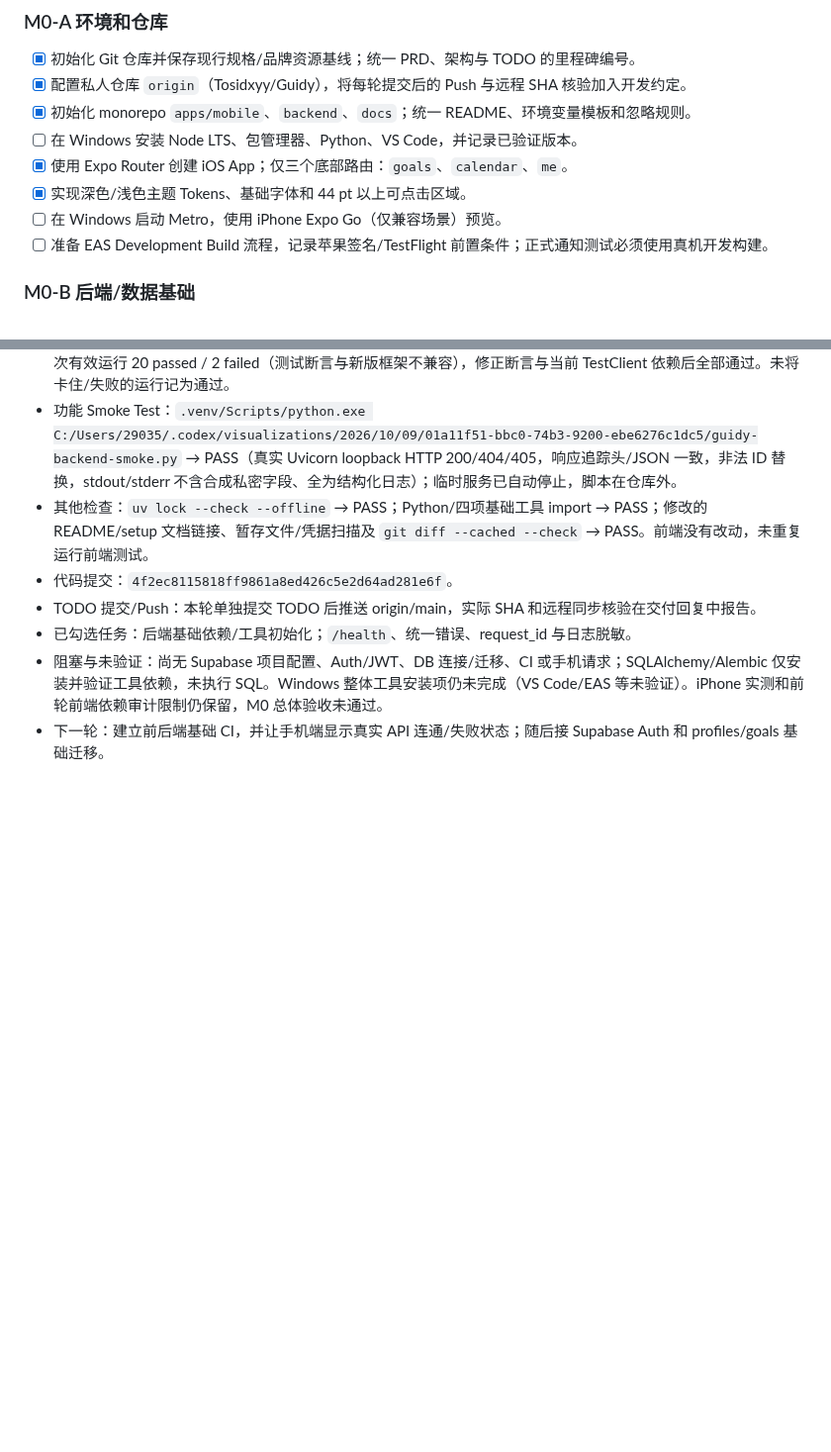
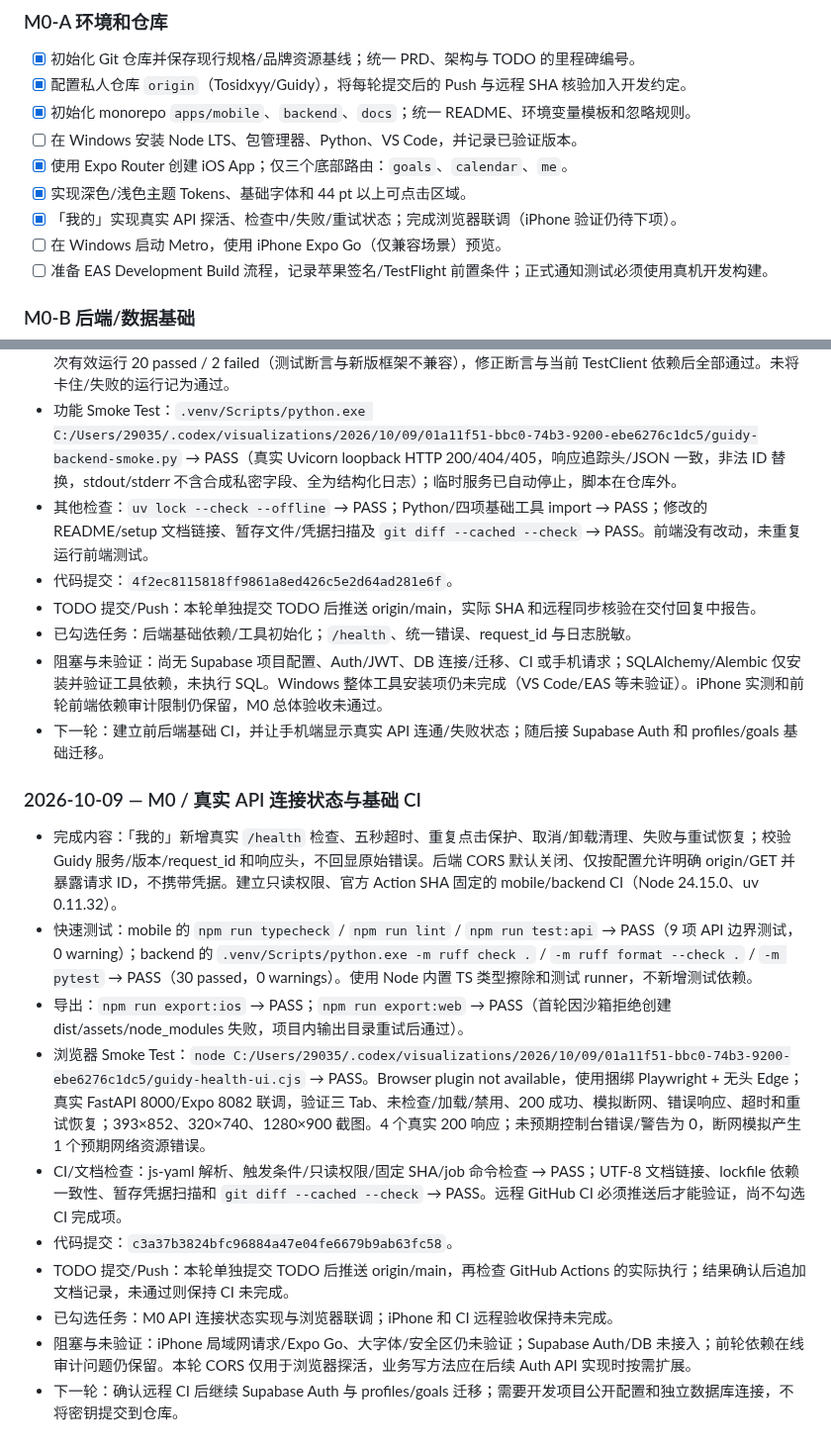
Before and after one commit to Tosidxyy/Guidy, a Markdown page: docs/TODO.md, 2 parts joined by grey strips. Shown at 99% size. Drawn GitHub-style; blank space fills up the shorter version.

Commit message:
docs(todo): record API connection smoke tests and pending remote CI

```diff
--- a/docs/TODO.md
+++ b/docs/TODO.md
@@ -29,6 +29,7 @@
 - [ ] 在 Windows 安装 Node LTS、包管理器、Python、VS Code，并记录已验证版本。
 - [x] 使用 Expo Router 创建 iOS App；仅三个底部路由：`goals`、`calendar`、`me`。
 - [x] 实现深色/浅色主题 Tokens、基础字体和 44 pt 以上可点击区域。
+- [x] 「我的」实现真实 API 探活、检查中/失败/重试状态；完成浏览器联调（iPhone 验证仍待下项）。
 - [ ] 在 Windows 启动 Metro，使用 iPhone Expo Go（仅兼容场景）预览。
 - [ ] 准备 EAS Development Build 流程，记录苹果签名/TestFlight 前置条件；正式通知测试必须使用真机开发构建。
 
@@ -235,3 +236,16 @@ flowchart TD
 - 已勾选任务：后端基础依赖/工具初始化；`/health`、统一错误、request_id 与日志脱敏。
 - 阻塞与未验证：尚无 Supabase 项目配置、Auth/JWT、DB 连接/迁移、CI 或手机请求；SQLAlchemy/Alembic 仅安装并验证工具依赖，未执行 SQL。Windows 整体工具安装项仍未完成（VS Code/EAS 等未验证）。iPhone 实测和前轮前端依赖审计限制仍保留，M0 总体验收未通过。
 - 下一轮：建立前后端基础 CI，并让手机端显示真实 API 连通/失败状态；随后接 Supabase Auth 和 profiles/goals 基础迁移。
+
+### 2026-10-09 — M0 / 真实 API 连接状态与基础 CI
+
+- 完成内容：「我的」新增真实 `/health` 检查、五秒超时、重复点击保护、取消/卸载清理、失败与重试恢复；校验 Guidy 服务/版本/request_id 和响应头，不回显原始错误。后端 CORS 默认关闭、仅按配置允许明确 origin/GET 并暴露请求 ID，不携带凭据。建立只读权限、官方 Action SHA 固定的 mobile/backend CI（Node 24.15.0、uv 0.11.32）。
+- 快速测试：mobile 的 `npm run typecheck` / `npm run lint` / `npm run test:api` → PASS（9 项 API 边界测试，0 warning）；backend 的 `.venv/Scripts/python.exe -m ruff check .` / `-m ruff format --check .` / `-m pytest` → PASS（30 passed，0 warnings）。使用 Node 内置 TS 类型擦除和测试 runner，不新增测试依赖。
+- 导出：`npm run export:ios` → PASS；`npm run export:web` → PASS（首轮因沙箱拒绝创建 dist/assets/node_modules 失败，项目内输出目录重试后通过）。
+- 浏览器 Smoke Test：`node C:/Users/29035/.codex/visualizations/2026/10/09/01a11f51-bbc0-74b3-9200-ebe6276c1dc5/guidy-health-ui.cjs` → PASS。Browser plugin not available，使用捆绑 Playwright + 无头 Edge；真实 FastAPI 8000/Expo 8082 联调，验证三 Tab、未检查/加载/禁用、200 成功、模拟断网、错误响应、超时和重试恢复；393×852、320×740、1280×900 截图。4 个真实 200 响应；未预期控制台错误/警告为 0，断网模拟产生 1 个预期网络资源错误。
+- CI/文档检查：js-yaml 解析、触发条件/只读权限/固定 SHA/job 命令检查 → PASS；UTF-8 文档链接、lockfile 依赖一致性、暂存凭据扫描和 `git diff --cached --check` → PASS。远程 GitHub CI 必须推送后才能验证，尚不勾选 CI 完成项。
+- 代码提交：`c3a37b3824bfc96884a47e04fe6679b9ab63fc58`。
+- TODO 提交/Push：本轮单独提交 TODO 后推送 origin/main，再检查 GitHub Actions 的实际执行；结果确认后追加文档记录，未通过则保持 CI 未完成。
+- 已勾选任务：M0 API 连接状态实现与浏览器联调；iPhone 和 CI 远程验收保持未完成。
+- 阻塞与未验证：iPhone 局域网请求/Expo Go、大字体/安全区仍未验证；Supabase Auth/DB 未接入；前轮依赖在线审计问题仍保留。本轮 CORS 仅用于浏览器探活，业务写方法应在后续 Auth API 实现时按需扩展。
+- 下一轮：确认远程 CI 后继续 Supabase Auth 与 profiles/goals 迁移；需要开发项目公开配置和独立数据库连接，不将密钥提交到仓库。
```
